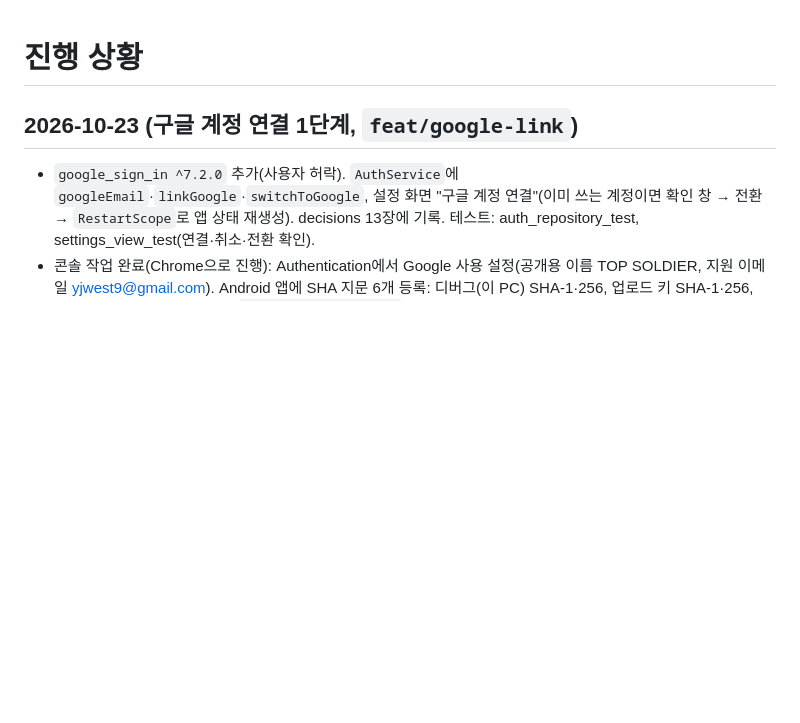
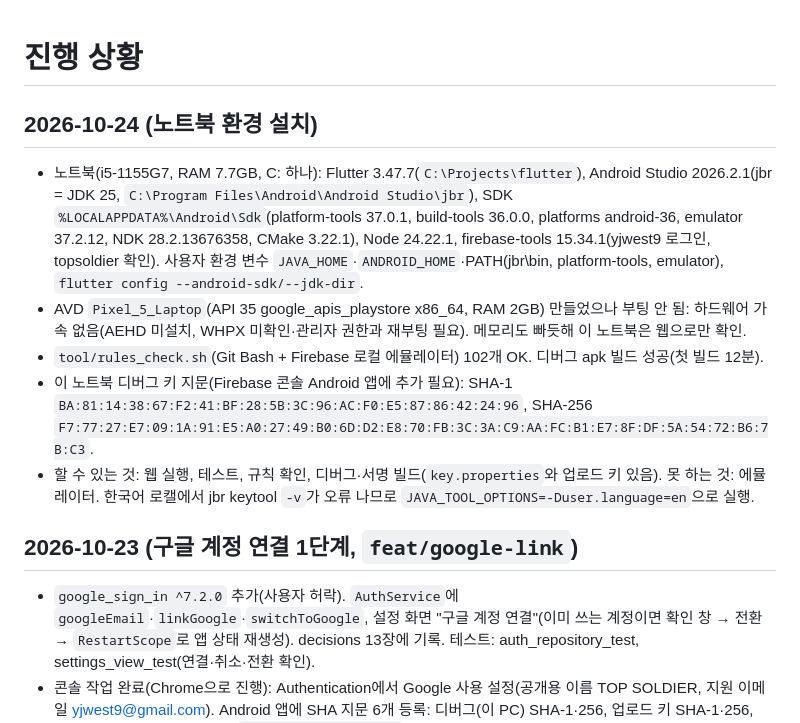
Before and after one commit to yjwest9/topdown-pvp-shooter, a Markdown page: docs/progress.md, the part around the change. Drawn GitHub-style; blank space fills up the shorter version.

Commit message:
docs: 노트북 작업 환경 기록
Co-Authored-By: Claude Opus 5.5 <noreply@anthropic.com>

```diff
--- a/docs/progress.md
+++ b/docs/progress.md
@@ -1,4 +1,11 @@
 # 진행 상황
+
+## 2026-10-24 (노트북 환경 설치)
+- 노트북(i5-1155G7, RAM 7.7GB, C: 하나): Flutter 3.47.7(`C:\Projects\flutter`), Android Studio 2026.2.1(jbr = JDK 25, `C:\Program Files\Android\Android Studio\jbr`), SDK `%LOCALAPPDATA%\Android\Sdk`(platform-tools 37.0.1, build-tools 36.0.0, platforms android-36, emulator 37.2.12, NDK 28.2.13676358, CMake 3.22.1), Node 24.22.1, firebase-tools 15.34.1(yjwest9 로그인, topsoldier 확인). 사용자 환경 변수 `JAVA_HOME`·`ANDROID_HOME`·PATH(jbr\bin, platform-tools, emulator), `flutter config --android-sdk/--jdk-dir`.
+- AVD `Pixel_5_Laptop`(API 35 google_apis_playstore x86_64, RAM 2GB) 만들었으나 부팅 안 됨: 하드웨어 가속 없음(AEHD 미설치, WHPX 미확인·관리자 권한과 재부팅 필요). 메모리도 빠듯해 이 노트북은 웹으로만 확인.
+- `tool/rules_check.sh`(Git Bash + Firebase 로컬 에뮬레이터) 102개 OK. 디버그 apk 빌드 성공(첫 빌드 12분).
+- 이 노트북 디버그 키 지문(Firebase 콘솔 Android 앱에 추가 필요): SHA-1 `BA:81:14:38:67:F2:41:BF:28:5B:3C:96:AC:F0:E5:87:86:42:24:96`, SHA-256 `F7:77:27:E7:09:1A:91:E5:A0:27:49:B0:6D:D2:E8:70:FB:3C:3A:C9:AA:FC:B1:E7:8F:DF:5A:54:72:B6:7B:C3`.
+- 할 수 있는 것: 웹 실행, 테스트, 규칙 확인, 디버그·서명 빌드(`key.properties`와 업로드 키 있음). 못 하는 것: 에뮬레이터. 한국어 로캘에서 jbr keytool `-v`가 오류 나므로 `JAVA_TOOL_OPTIONS=-Duser.language=en`으로 실행.
 
 ## 2026-10-23 (구글 계정 연결 1단계, `feat/google-link`)
 - `google_sign_in ^7.2.0` 추가(사용자 허락). `AuthService`에 `googleEmail`·`linkGoogle`·`switchToGoogle`, 설정 화면 "구글 계정 연결"(이미 쓰는 계정이면 확인 창 → 전환 → `RestartScope`로 앱 상태 재생성). decisions 13장에 기록. 테스트: auth_repository_test, settings_view_test(연결·취소·전환 확인).
```
